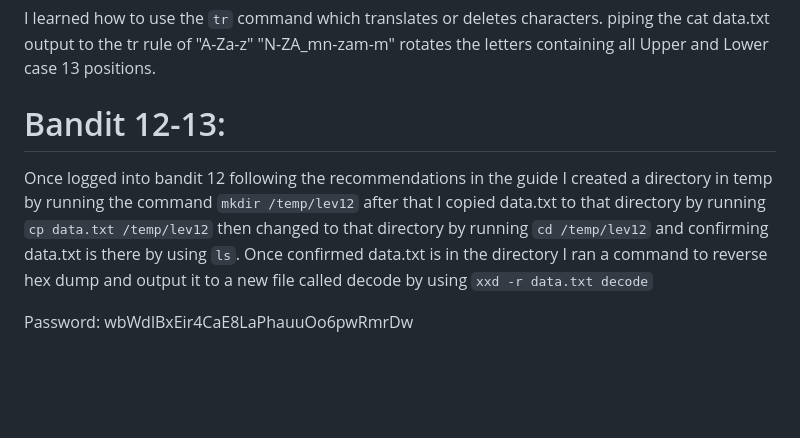
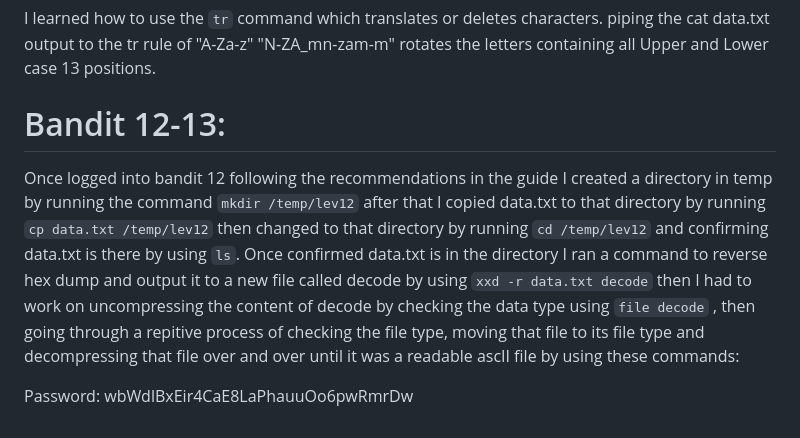
Before and after one commit to JavisOkeyWalker/Ubuntu, a Markdown page: Bandit.md, the part around the change. Rendered like a GitHub page; blank space fills up the shorter version.

```diff
--- a/Bandit.md
+++ b/Bandit.md
@@ -97,7 +97,8 @@ Once logged into bandit 11 I ran `cat data.txt` to output the rotated text. To d
 
  # Bandit 12-13:
 
- Once logged into bandit 12 following the recommendations in the guide I created a directory in temp by running the command `mkdir /temp/lev12` after that I copied data.txt to that directory by running `cp data.txt /temp/lev12` then changed to that directory by running `cd /temp/lev12` and confirming data.txt is there by using `ls`. Once confirmed data.txt is in the directory I ran a command to reverse hex dump and output it to a new file called decode by using `xxd -r data.txt decode`
+ Once logged into bandit 12 following the recommendations in the guide I created a directory in temp by running the command `mkdir /temp/lev12` after that I copied data.txt to that directory by running `cp data.txt /temp/lev12` then changed to that directory by running `cd /temp/lev12` and confirming data.txt is there by using `ls`. Once confirmed data.txt is in the directory I ran a command to reverse hex dump and output it to a new file called decode by using `xxd -r data.txt decode` then I had to work on uncompressing the content of decode by checking the data type using `file decode` , then going through a repitive process of checking the file type, moving that file to its file type and decompressing that file over and over until it was a readable ascII file by using these commands:
+
 
 
  Password: wbWdlBxEir4CaE8LaPhauuOo6pwRmrDw
```
